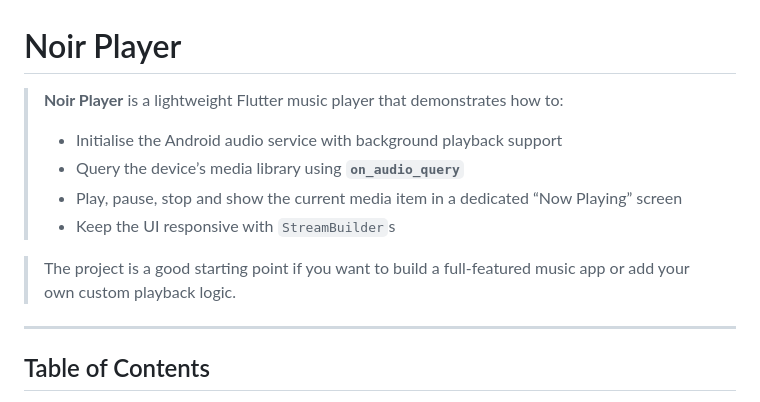
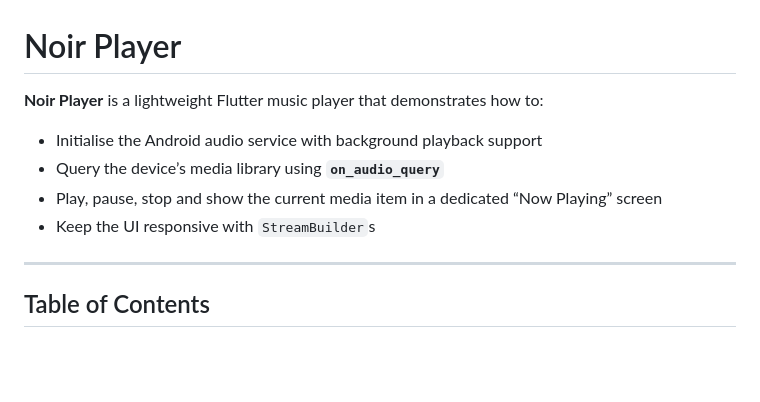
Before and after one commit to Abdullah-Masood-05/NoirPlayer, a Markdown page: README.md, the part around the change. GitHub-like rendering; blank space fills up the shorter version.

```diff
--- a/README.md
+++ b/README.md
@@ -1,12 +1,11 @@
 # Noir Player
 
-> **Noir Player** is a lightweight Flutter music player that demonstrates how to:
-> - Initialise the Android audio service with background playback support
-> - Query the device’s media library using **`on_audio_query`**
-> - Play, pause, stop and show the current media item in a dedicated “Now Playing” screen
-> - Keep the UI responsive with `StreamBuilder`s
+ **Noir Player** is a lightweight Flutter music player that demonstrates how to:
+ - Initialise the Android audio service with background playback support
+ - Query the device’s media library using **`on_audio_query`**
+ - Play, pause, stop and show the current media item in a dedicated “Now Playing” screen
+ - Keep the UI responsive with `StreamBuilder`s
 
-> The project is a good starting point if you want to build a full‑featured music app or add your own custom playback logic.
 
 ---
 
```
